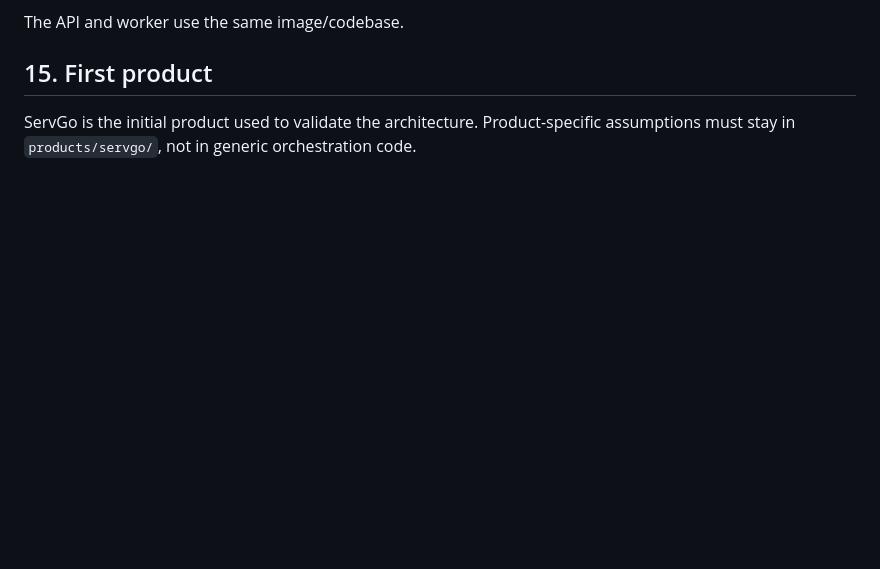
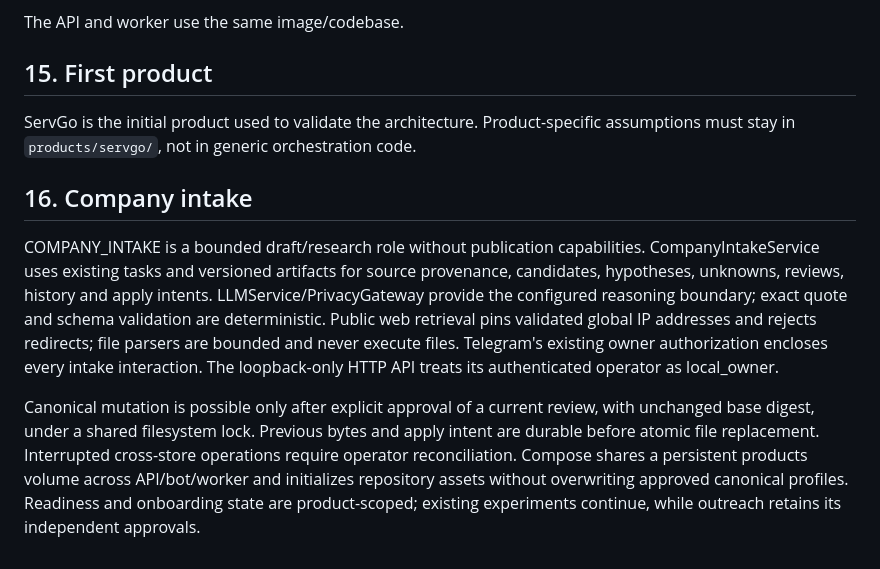
Before and after one commit to grunvald91/Ai_growth_os, a Markdown page: ARCHITECTURE.md, the part around the change. GitHub-like rendering; blank space fills up the shorter version.

Commit message:
feat(intake): ARCHITECTURE.md

```diff
--- a/ARCHITECTURE.md
+++ b/ARCHITECTURE.md
@@ -256,3 +256,23 @@ The API and worker use the same image/codebase.
 ## 15. First product
 
 ServGo is the initial product used to validate the architecture. Product-specific assumptions must stay in `products/servgo/`, not in generic orchestration code.
+
+
+## 16. Company intake
+
+COMPANY_INTAKE is a bounded draft/research role without publication capabilities.
+CompanyIntakeService uses existing tasks and versioned artifacts for source
+provenance, candidates, hypotheses, unknowns, reviews, history and apply intents.
+LLMService/PrivacyGateway provide the configured reasoning boundary; exact quote
+and schema validation are deterministic. Public web retrieval pins validated global
+IP addresses and rejects redirects; file parsers are bounded and never execute files.
+Telegram's existing owner authorization encloses every intake interaction. The
+loopback-only HTTP API treats its authenticated operator as local_owner.
+
+Canonical mutation is possible only after explicit approval of a current review,
+with unchanged base digest, under a shared filesystem lock. Previous bytes and
+apply intent are durable before atomic file replacement. Interrupted cross-store
+operations require operator reconciliation. Compose shares a persistent products
+volume across API/bot/worker and initializes repository assets without overwriting
+approved canonical profiles. Readiness and onboarding state are product-scoped;
+existing experiments continue, while outreach retains its independent approvals.
```
